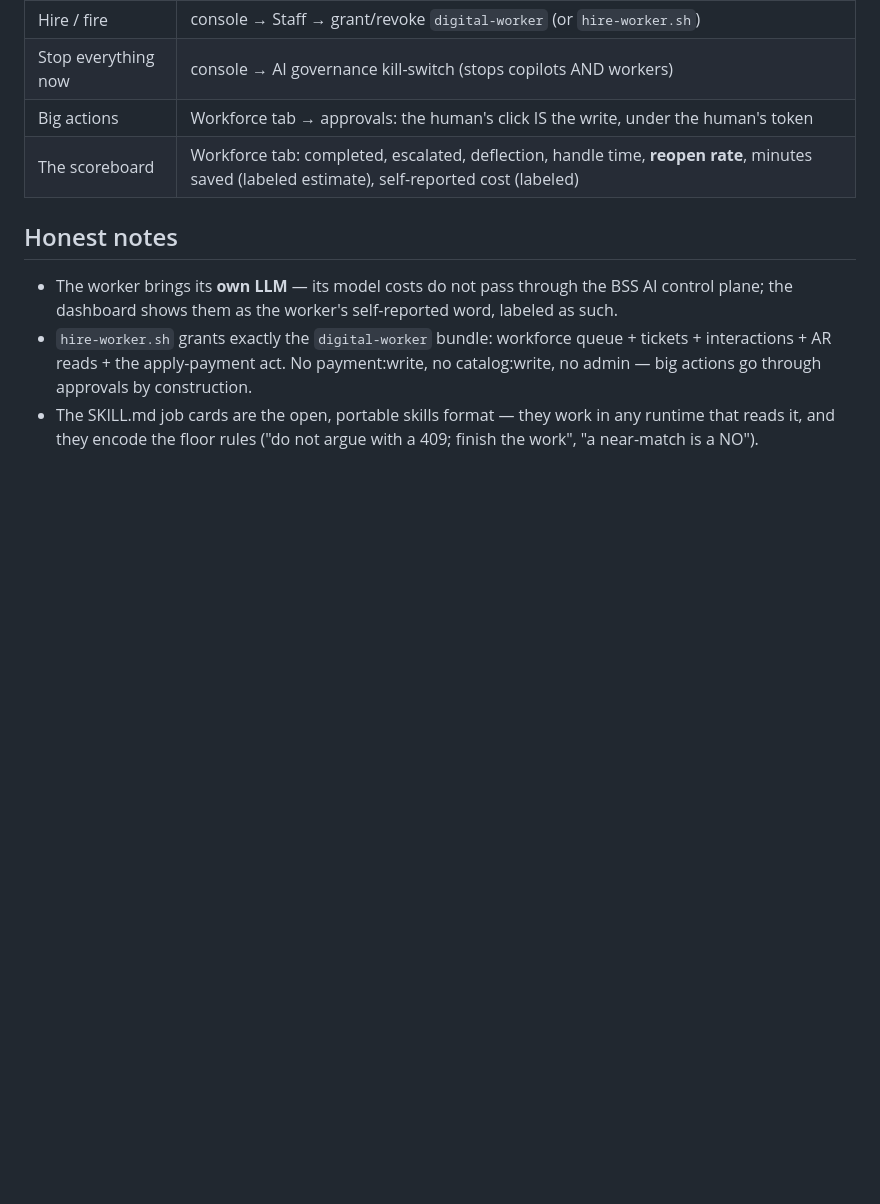
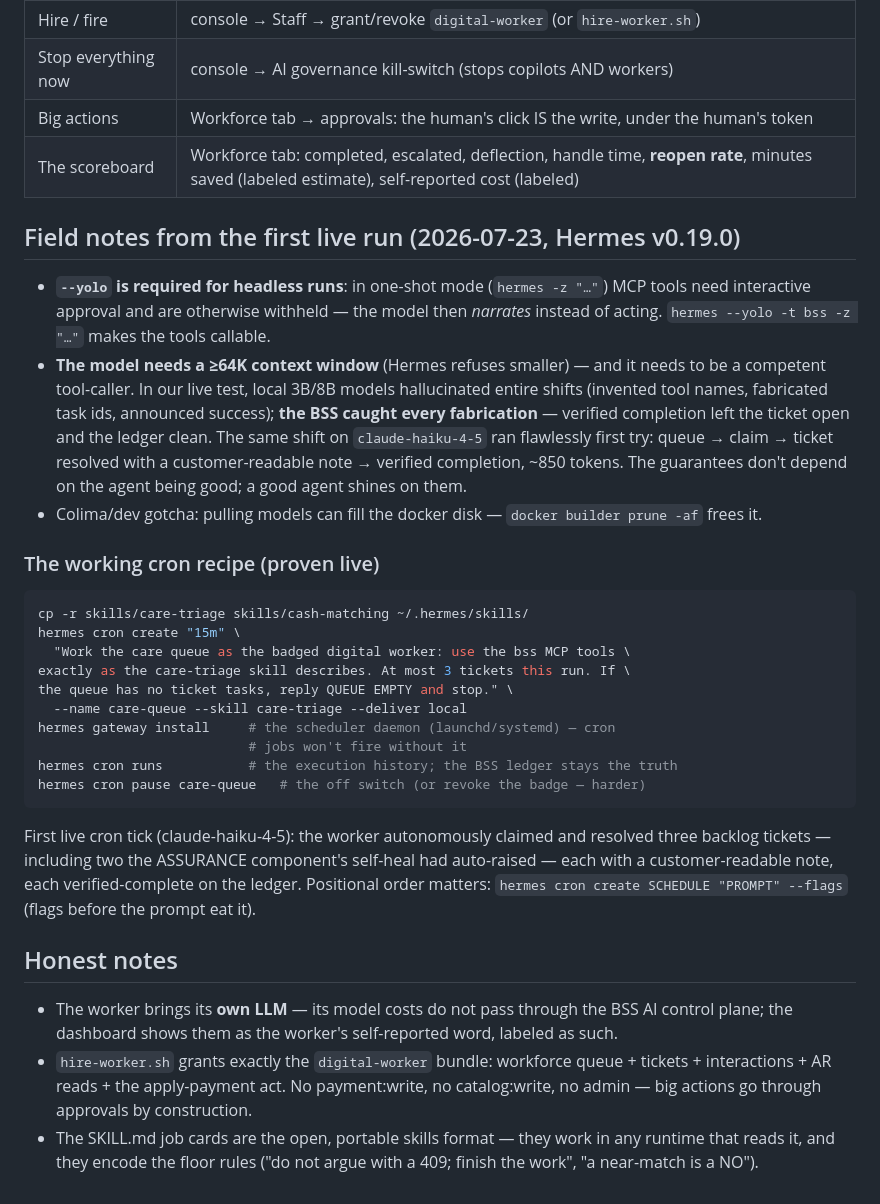
Before and after one commit to kundanvarma/genalpha-bss, a Markdown page: integrations/hermes-worker/README.md, the part around the change. Drawn GitHub-style; blank space fills up the shorter version.

Commit message:
docs: hermes-worker field notes from the first LIVE run — flags, models, cron
The reference runtime ran for real today (Hermes v0.19.0, official
installer) and the README now carries what the docs don't tell you:

- --yolo is required for headless one-shot runs: without it MCP tools
  need interactive approval and are withheld, so the model NARRATES a
  shift instead of working one.
- The model must have a ≥64K context window AND be a competent
  tool-caller. Local 3B/8B models hallucinated entire shifts — invented
  tool names, fabricated task ids, announced success — and the BSS
  caught every fabrication: verified completion left the ticket open and
  the ledger clean. The same shift on claude-haiku-4-5 ran flawlessly
  first try (~850 tokens). The guarantees don't depend on the agent
  being good; a good agent shines on them.
- The proven cron recipe: skills copied into ~/.hermes/skills, a 15-min
  care-queue job (prompt is positional — flags placed before it eat it),
  hermes gateway install for the scheduler daemon, cron pause as the off
  switch. First live tick: the worker autonomously resolved three
  backlog tickets, two of them auto-raised by the assurance component's
  self-heal — one subsystem's automated output became another's finished
  work, with the receipts on the ledger.

Co-Authored-By: Claude Fable 5 <noreply@anthropic.com>

````diff
--- a/integrations/hermes-worker/README.md
+++ b/integrations/hermes-worker/README.md
@@ -51,6 +51,46 @@ anything bigger**, and reports its shifts — all visible on the console's
 | Big actions | Workforce tab → approvals: the human's click IS the write, under the human's token |
 | The scoreboard | Workforce tab: completed, escalated, deflection, handle time, **reopen rate**, minutes saved (labeled estimate), self-reported cost (labeled) |
 
+## Field notes from the first live run (2026-07-23, Hermes v0.19.0)
+
+- **`--yolo` is required for headless runs**: in one-shot mode
+  (`hermes -z "…"`) MCP tools need interactive approval and are otherwise
+  withheld — the model then *narrates* instead of acting. `hermes --yolo
+  -t bss -z "…"` makes the tools callable.
+- **The model needs a ≥64K context window** (Hermes refuses smaller) —
+  and it needs to be a competent tool-caller. In our live test, local
+  3B/8B models hallucinated entire shifts (invented tool names, fabricated
+  task ids, announced success); **the BSS caught every fabrication** —
+  verified completion left the ticket open and the ledger clean. The same
+  shift on `claude-haiku-4-5` ran flawlessly first try: queue → claim →
+  ticket resolved with a customer-readable note → verified completion,
+  ~850 tokens. The guarantees don't depend on the agent being good; a good
+  agent shines on them.
+- Colima/dev gotcha: pulling models can fill the docker disk —
+  `docker builder prune -af` frees it.
+
+### The working cron recipe (proven live)
+
+```bash
+cp -r skills/care-triage skills/cash-matching ~/.hermes/skills/
+hermes cron create "15m" \
+  "Work the care queue as the badged digital worker: use the bss MCP tools \
+exactly as the care-triage skill describes. At most 3 tickets this run. If \
+the queue has no ticket tasks, reply QUEUE EMPTY and stop." \
+  --name care-queue --skill care-triage --deliver local
+hermes gateway install     # the scheduler daemon (launchd/systemd) — cron
+                           # jobs won't fire without it
+hermes cron runs           # the execution history; the BSS ledger stays the truth
+hermes cron pause care-queue   # the off switch (or revoke the badge — harder)
+```
+
+First live cron tick (claude-haiku-4-5): the worker autonomously claimed
+and resolved three backlog tickets — including two the ASSURANCE
+component's self-heal had auto-raised — each with a customer-readable
+note, each verified-complete on the ledger. Positional order matters:
+`hermes cron create SCHEDULE "PROMPT" --flags` (flags before the prompt
+eat it).
+
 ## Honest notes
 
 - The worker brings its **own LLM** — its model costs do not pass through
````
